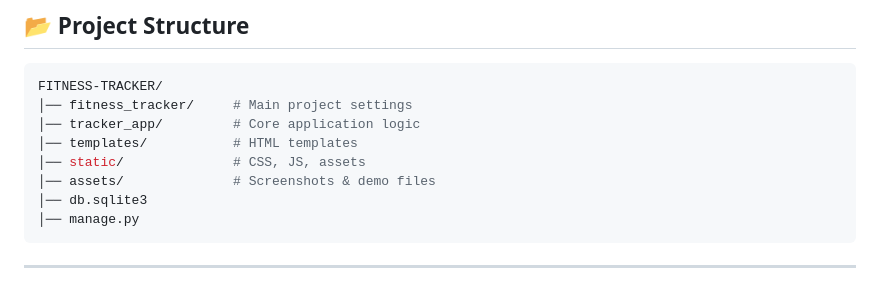
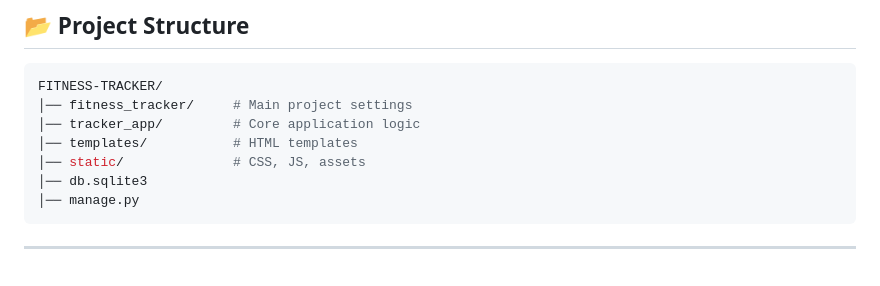
Before and after one commit to ays19/FITNESS-TRACKER, a Markdown page: README.md, the part around one of its changes. Drawn GitHub-style.

````diff
--- a/README.md
+++ b/README.md
@@ -76,7 +76,6 @@ FITNESS-TRACKER/
 │── tracker_app/         # Core application logic
 │── templates/           # HTML templates
 │── static/              # CSS, JS, assets
-│── assets/              # Screenshots & demo files
 │── db.sqlite3
 │── manage.py
 ```
````
Also changed, not shown: other parts of README.md (+12 -2 lines).
